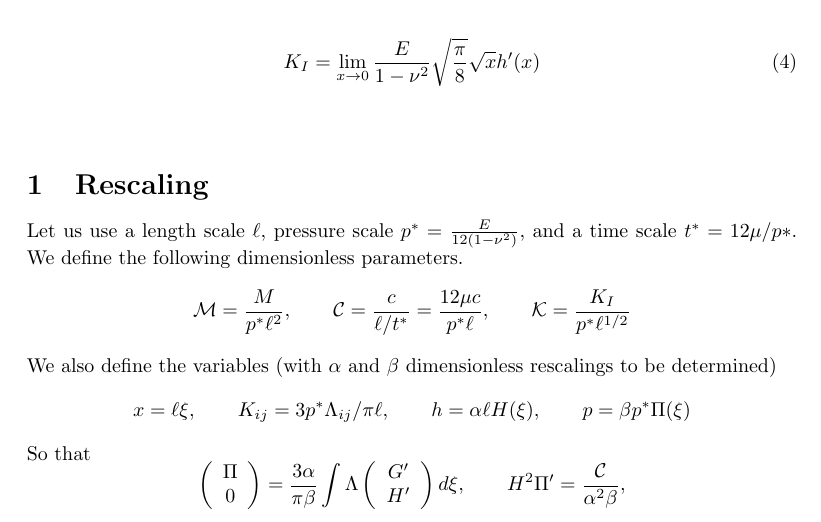
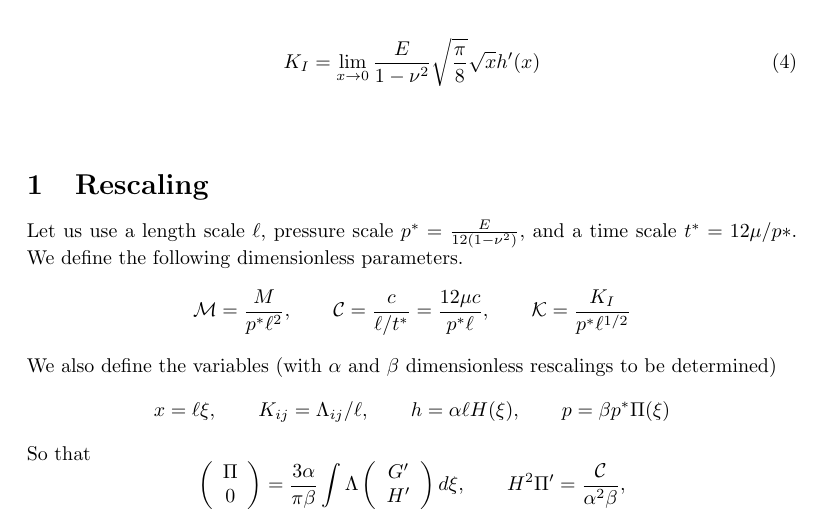
Before and after one commit to Dom-Skinner/Elastic-Fracture, a LaTeX document (Tex/Linear-perturbation-problem.tex): part of page 1 of 6, cut so that both start at the same text. Compiled offline with pdfLaTeX.

```diff
--- a/Tex/Linear-perturbation-problem.tex
+++ b/Tex/Linear-perturbation-problem.tex
@@ -50,7 +50,7 @@
 {p^* \ell}, \qquad \cK = \frac{K_I}{p^* \ell ^{1/2}} \]
 We also define the variables (with $\alpha$ and $\beta$ dimensionless
 rescalings to be determined)
-\[ x = \ell \xi, \qquad K_{ij} = 3p^* \Lambda_{ij}/\pi \ell, \qquad
+\[ x = \ell \xi, \qquad K_{ij} = \Lambda_{ij}/ \ell, \qquad
 h = \alpha \ell H(\xi), \qquad p = \beta p^* \Pi ( \xi) \]
 So that
 \[ \left( \begin{array}{c} \Pi \\ 0 \end{array} \right)
```
Also changed, not shown: Tex/Linear-perturbation-problem.pdf, 19 other files.
